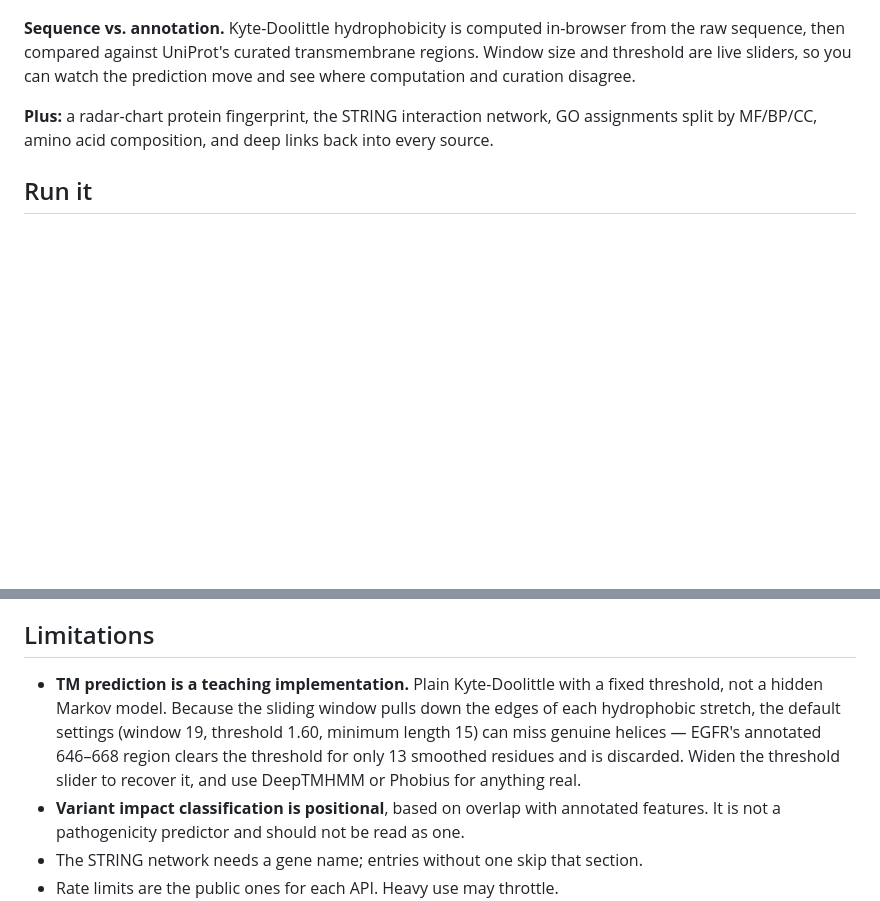
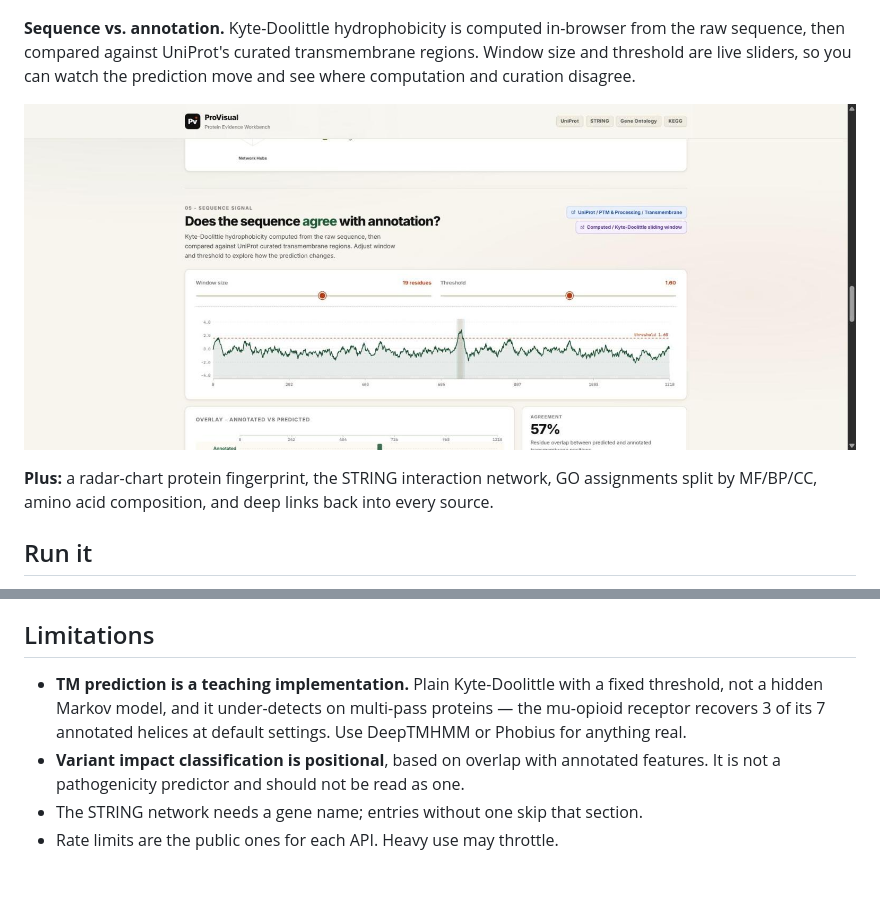
Before and after one commit to MK0B3/ProVisual, a Markdown page: README.md, 2 parts joined by grey strips. GitHub-like rendering; pictures changed too: docs/screenshots/04-hydrophobicity.jpg (added); blank space fills up the shorter version.

```diff
--- a/README.md
+++ b/README.md
@@ -29,6 +29,8 @@ ProVisual does that join for you, then adds the one thing none of the sources pr
 ![Variant impact](docs/screenshots/03-variants.jpg)
 
 **Sequence vs. annotation.** Kyte-Doolittle hydrophobicity is computed in-browser from the raw sequence, then compared against UniProt's curated transmembrane regions. Window size and threshold are live sliders, so you can watch the prediction move and see where computation and curation disagree.
+
+![Hydrophobicity and transmembrane prediction](docs/screenshots/04-hydrophobicity.jpg)
 
 **Plus:** a radar-chart protein fingerprint, the STRING interaction network, GO assignments split by MF/BP/CC, amino acid composition, and deep links back into every source.
 
@@ -81,7 +83,7 @@ Database calls are issued concurrently rather than in sequence, and a failed STR
 
 ## Limitations
 
-- **TM prediction is a teaching implementation.** Plain Kyte-Doolittle with a fixed threshold, not a hidden Markov model. Because the sliding window pulls down the edges of each hydrophobic stretch, the default settings (window 19, threshold 1.60, minimum length 15) can miss genuine helices — EGFR's annotated 646–668 region clears the threshold for only 13 smoothed residues and is discarded. Widen the threshold slider to recover it, and use DeepTMHMM or Phobius for anything real.
+- **TM prediction is a teaching implementation.** Plain Kyte-Doolittle with a fixed threshold, not a hidden Markov model, and it under-detects on multi-pass proteins — the mu-opioid receptor recovers 3 of its 7 annotated helices at default settings. Use DeepTMHMM or Phobius for anything real.
 - **Variant impact classification is positional**, based on overlap with annotated features. It is not a pathogenicity predictor and should not be read as one.
 - The STRING network needs a gene name; entries without one skip that section.
 - Rate limits are the public ones for each API. Heavy use may throttle.
```
Also changed, not shown: 1 other file.
